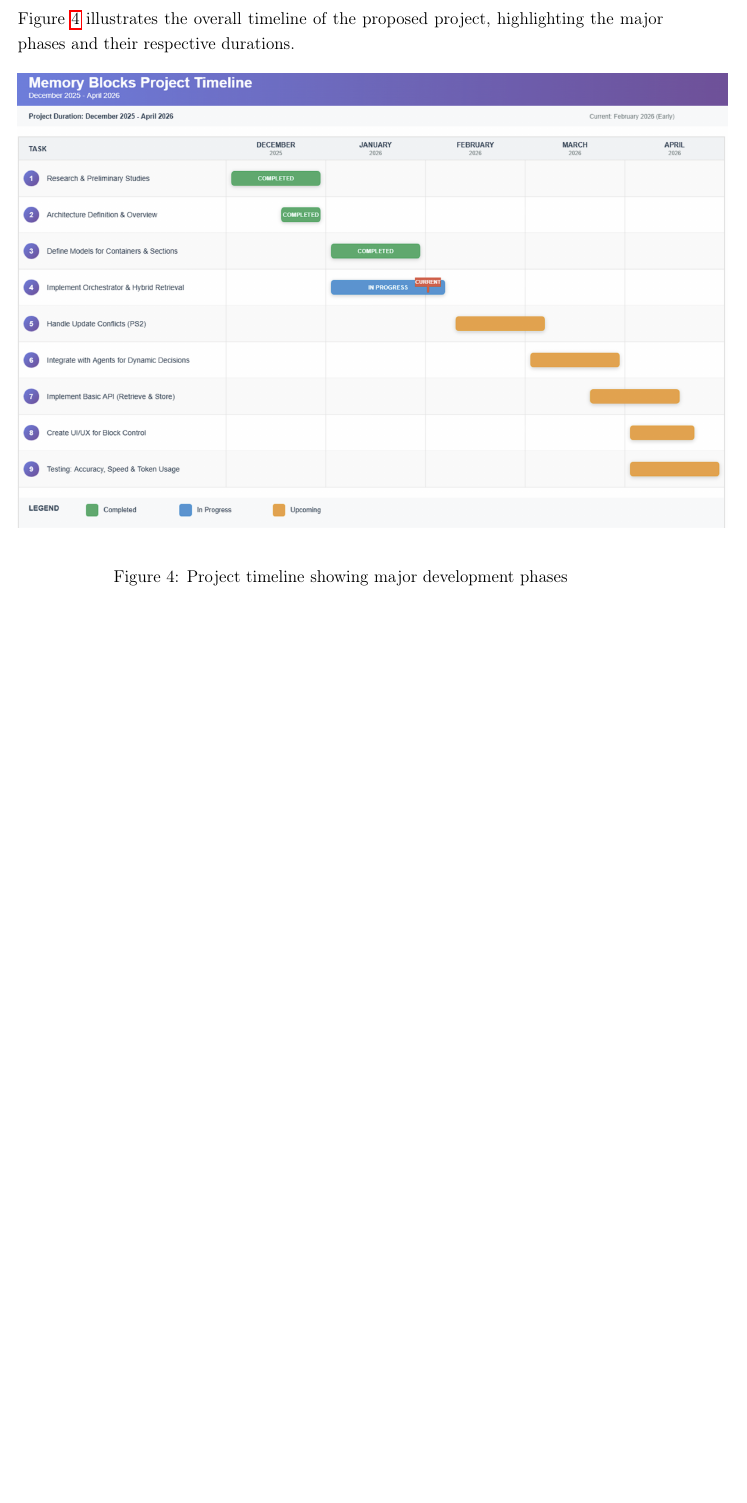
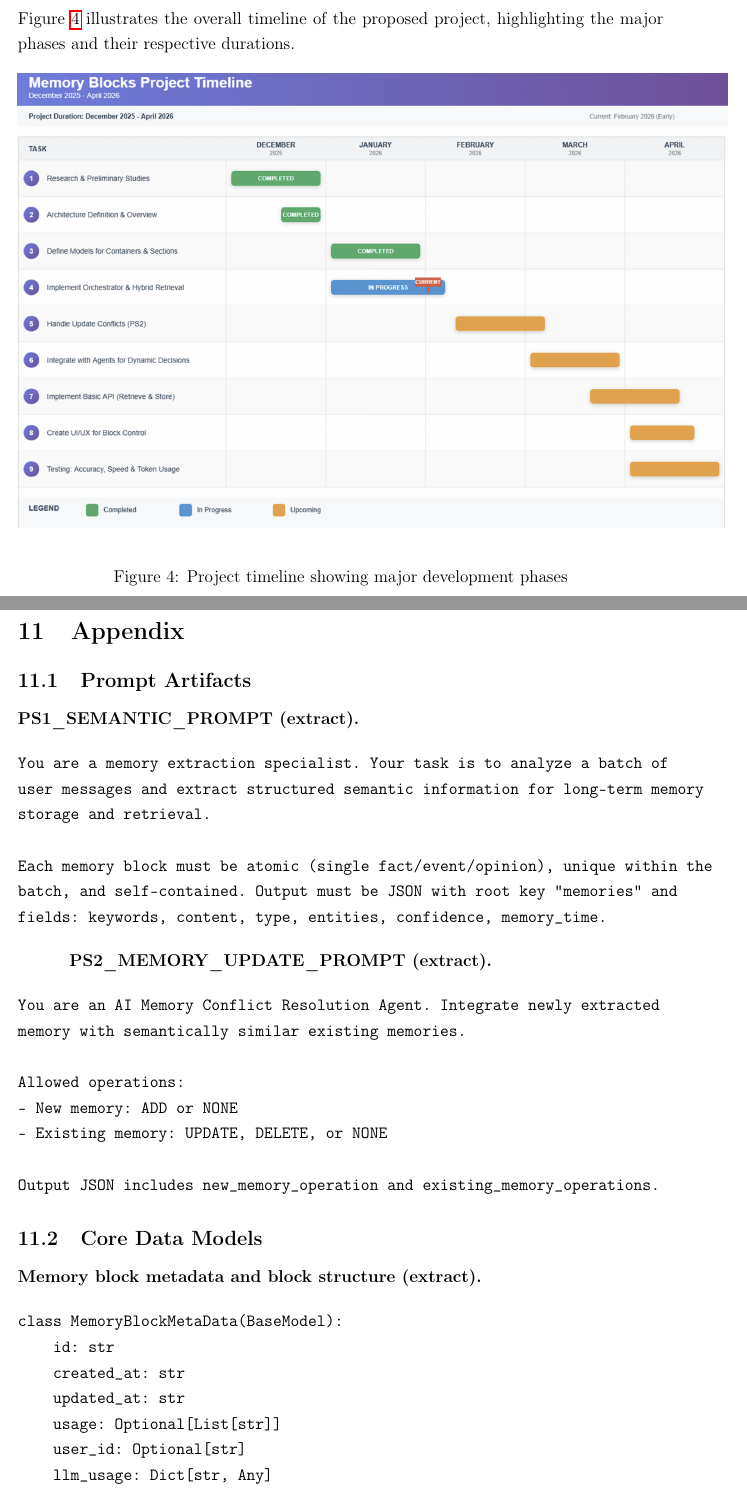
Before and after one commit to ankitrajmehta/memBlocks, a LaTeX document (docs/project_report/MemBlocks_Proposal_Defense/main.tex): part of page 29 of 31 before the commit and two parts of pages 29 and 30 of 34 after it, the two joined at a grey line, cut so that both start at the same text, the shorter picture padded with empty space. Compiled offline with pdfLaTeX.

Commit message:
feat(07-02): add hybrid appendix section to final report
- Insert appendix section after project timeline with grouped artifact extracts
- Include explicit pending-packaging placeholders while avoiding source-reference body lines

```diff
--- a/docs/project_report/MemBlocks_Proposal_Defense/main.tex
+++ b/docs/project_report/MemBlocks_Proposal_Defense/main.tex
@@ -575,3 +575,54 @@ Figure~\ref{fig:project_timeline} illustrates the overall timeline of the propos
     \label{fig:project_timeline}
 \end{figure}
 
+\section{Appendix}
+
+\subsection{Prompt Artifacts}
+
+\textbf{PS1\_SEMANTIC\_PROMPT (extract).}
+
+\begin{verbatim}
+You are a memory extraction specialist. Your task is to analyze a batch of
+user messages and extract structured semantic information for long-term memory
+storage and retrieval.
+
+Each memory block must be atomic (single fact/event/opinion), unique within the
+batch, and self-contained. Output must be JSON with root key "memories" and
+fields: keywords, content, type, entities, confidence, memory_time.
+\end{verbatim}
+
+\textbf{PS2\_MEMORY\_UPDATE\_PROMPT (extract).}
+
+\begin{verbatim}
+You are an AI Memory Conflict Resolution Agent. Integrate newly extracted
+memory with semantically similar existing memories.
+
+Allowed operations:
+- New memory: ADD or NONE
+- Existing memory: UPDATE, DELETE, or NONE
+
+Output JSON includes new_memory_operation and existing_memory_operations.
+\end{verbatim}
+
+\subsection{Core Data Models}
+
+\textbf{Memory block metadata and block structure (extract).}
+
+\begin{verbatim}
+class MemoryBlockMetaData(BaseModel):
+    id: str
+    created_at: str
+    updated_at: str
+    usage: Optional[List[str]]
+    user_id: Optional[str]
+    llm_usage: Dict[str, Any]
+
+class MemoryBlock(BaseModel):
+    meta_data: MemoryBlockMetaData
+    name: str
+    description: str
+    semantic_collection: Optional[str]
+    core_memory_block_id: Optional[str]
+    resource_collection: Optional[str]
+    is_active: bool
+\end{verbatim}
```
Also changed, not shown: docs/project_report/MemBlocks_Proposal_Defense/main.tex (55 more changed lines).
